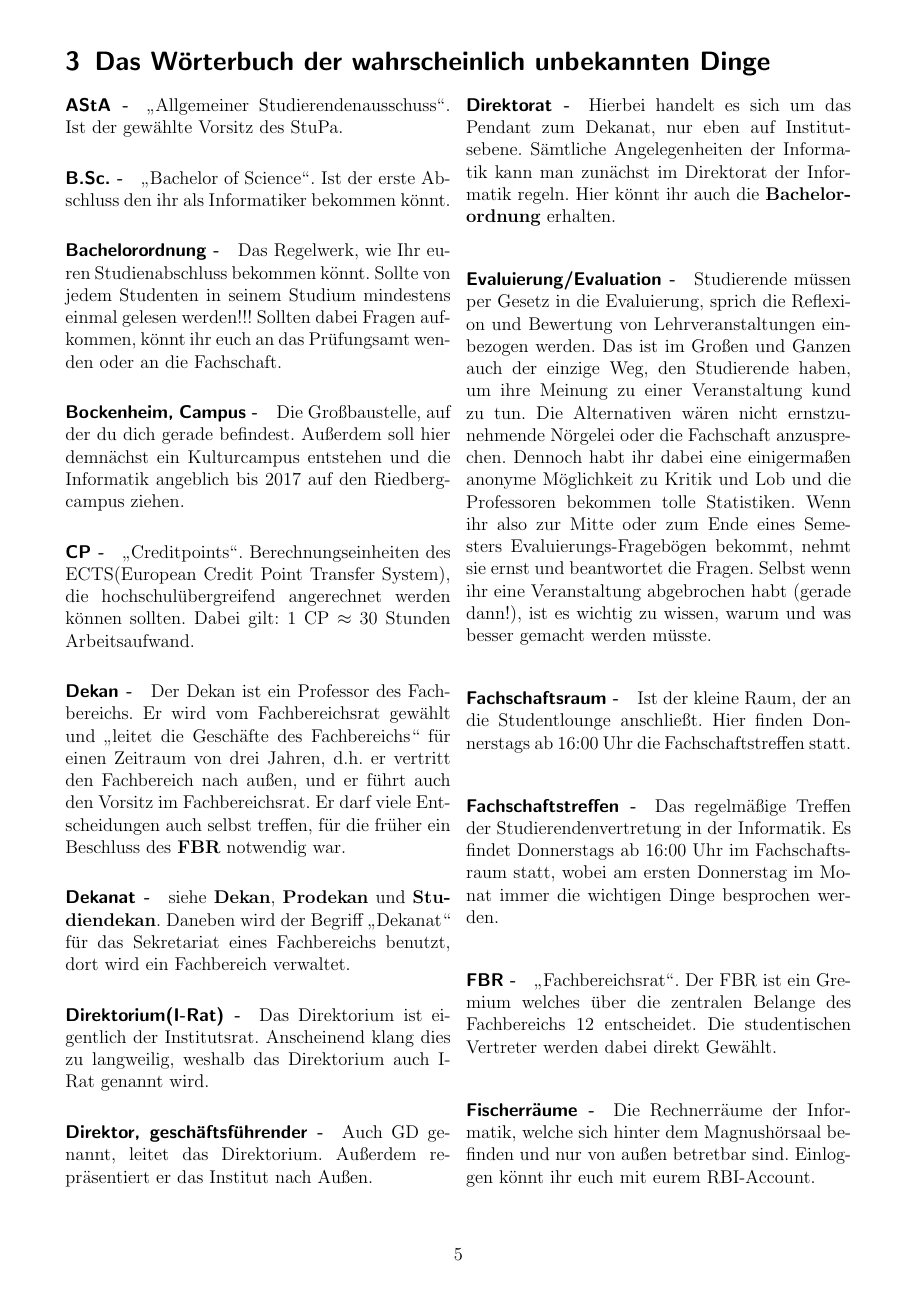
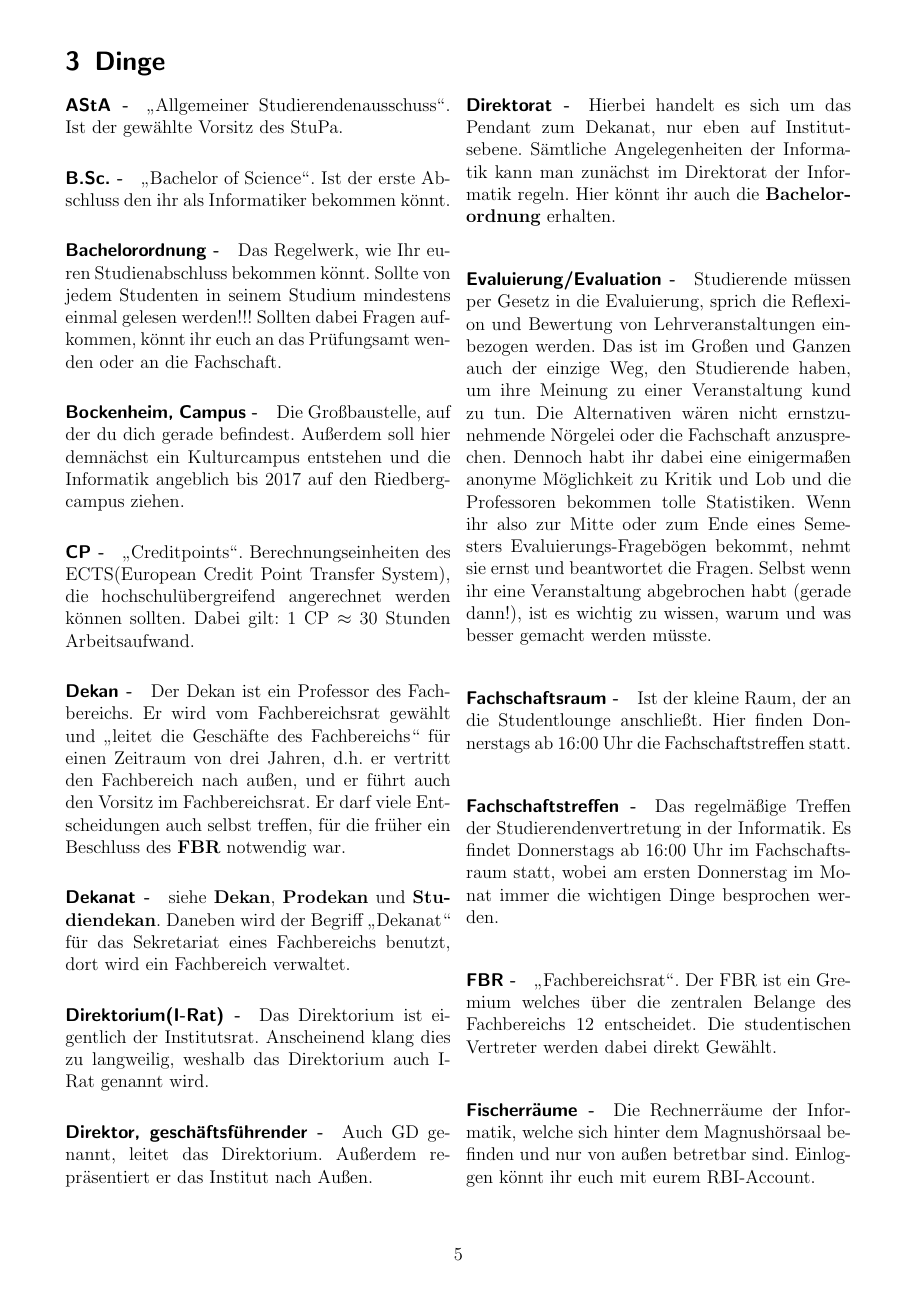
Before and after one commit to dachdecker2/Don-t-Panic, a LaTeX document (neueDP/DP.tex): page 5 of 27. Compiled offline with pdfLaTeX.

Commit message:
Woerterbuch in Dinge umbennannt und ???

```diff
--- a/neueDP/DP.tex
+++ b/neueDP/DP.tex
@@ -65,7 +65,7 @@
 %%%%%%%%%%%%%%%%%%%%%%%%%%%%%%%%%%%%%%%%%%%%%%%%%%%%
 % Glossar
 \label{glossar}
-\section{Das Wörterbuch der wahrscheinlich unbekannten Dinge}
+\section{Dinge}
 \input{artikel/wbud}
 \begin{center}
 	\includegraphics[scale=0.5]{comics/dictionary-attack}
```
